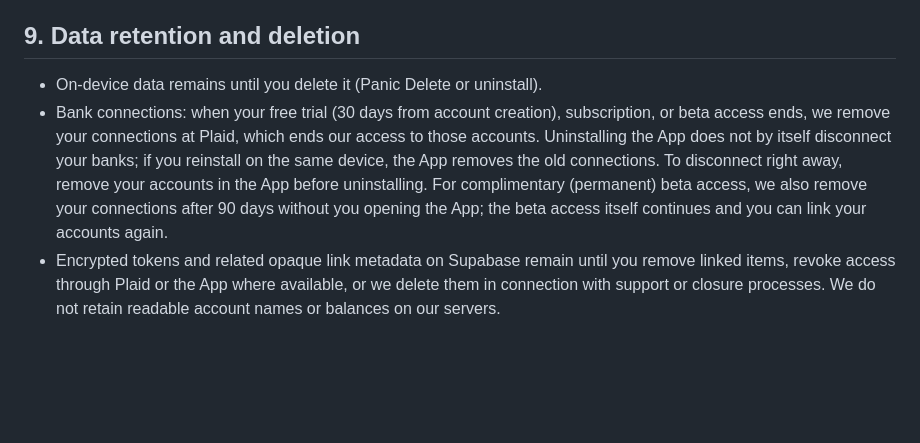
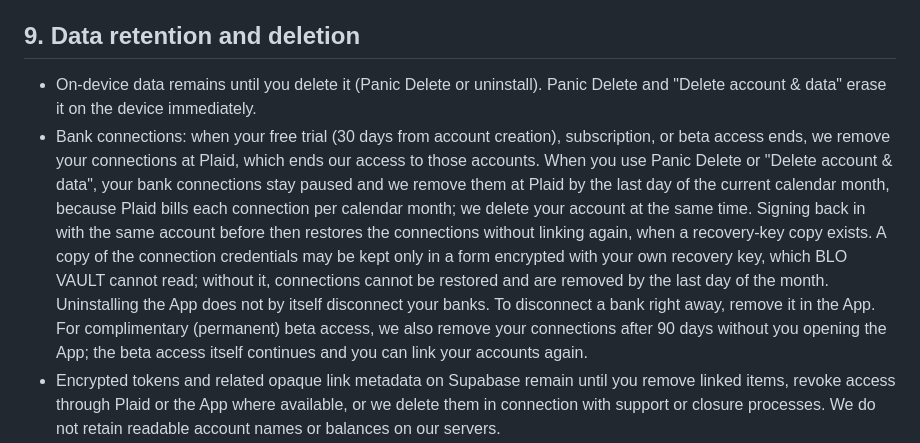
Before and after one commit to Chani1228/blovault-web, a Markdown page: privacy-policy.md, the part around one of its changes. Drawn GitHub-style; blank space fills up the shorter version.

Commit message:
docs(legal): sync privacy policy and terms from the app (October 25, 2026)

```diff
--- a/privacy-policy.md
+++ b/privacy-policy.md
@@ -83,8 +83,8 @@ Where the GDPR, UK GDPR, or similar laws apply, we rely on contract performance,
 
 ## 9. Data retention and deletion
 
-- On-device data remains until you delete it (Panic Delete or uninstall).
-- Bank connections: when your free trial (30 days from account creation), subscription, or beta access ends, we remove your connections at Plaid, which ends our access to those accounts. Uninstalling the App does not by itself disconnect your banks; if you reinstall on the same device, the App removes the old connections. To disconnect right away, remove your accounts in the App before uninstalling. For complimentary (permanent) beta access, we also remove your connections after 90 days without you opening the App; the beta access itself continues and you can link your accounts again.
+- On-device data remains until you delete it (Panic Delete or uninstall). Panic Delete and "Delete account & data" erase it on the device immediately.
+- Bank connections: when your free trial (30 days from account creation), subscription, or beta access ends, we remove your connections at Plaid, which ends our access to those accounts. When you use Panic Delete or "Delete account & data", your bank connections stay paused and we remove them at Plaid by the last day of the current calendar month, because Plaid bills each connection per calendar month; we delete your account at the same time. Signing back in with the same account before then restores the connections without linking again, when a recovery-key copy exists. A copy of the connection credentials may be kept only in a form encrypted with your own recovery key, which BLO VAULT cannot read; without it, connections cannot be restored and are removed by the last day of the month. Uninstalling the App does not by itself disconnect your banks. To disconnect a bank right away, remove it in the App. For complimentary (permanent) beta access, we also remove your connections after 90 days without you opening the App; the beta access itself continues and you can link your accounts again.
 - Encrypted tokens and related opaque link metadata on Supabase remain until you remove linked items, revoke access through Plaid or the App where available, or we delete them in connection with support or closure processes. We do not retain readable account names or balances on our servers.
 - Feedback records and attachments on Supabase are deleted when you use "Delete account & data" in the App. Otherwise they are retained for as long as needed to operate support and improve the App unless we delete them earlier or you ask us to delete them where applicable law requires.
 - Sentry data is retained per Sentry project settings.
```
Also changed, not shown: other parts of privacy-policy.md (+1 -1 lines), terms-of-service.md (+2 -2 lines).
